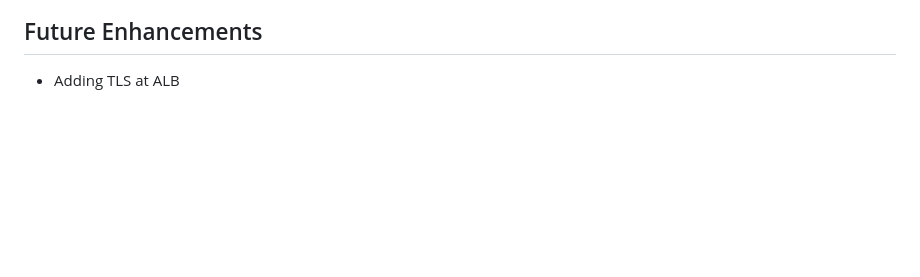
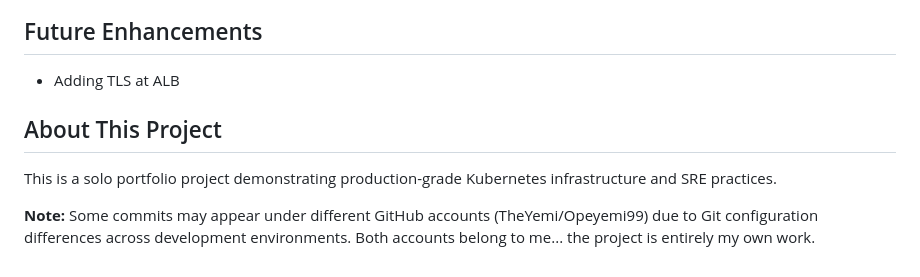
Before and after one commit to TheYemi/kubernetes-demo, a Markdown page: README.md, the part around the change. GitHub-like rendering; blank space fills up the shorter version.

Commit message:
updated read me with about the project section for difference in cocntributors clarity

```diff
--- a/README.md
+++ b/README.md
@@ -282,3 +282,9 @@ NAT Gateway and ALB charge even when instances are stopped. Use `terraform destr
 
 ## Future Enhancements
 - Adding TLS at ALB
+
+## About This Project
+
+This is a solo portfolio project demonstrating production-grade Kubernetes infrastructure and SRE practices.
+
+**Note:** Some commits may appear under different GitHub accounts (TheYemi/Opeyemi99) due to Git configuration differences across development environments. Both accounts belong to me... the project is entirely my own work.
```
